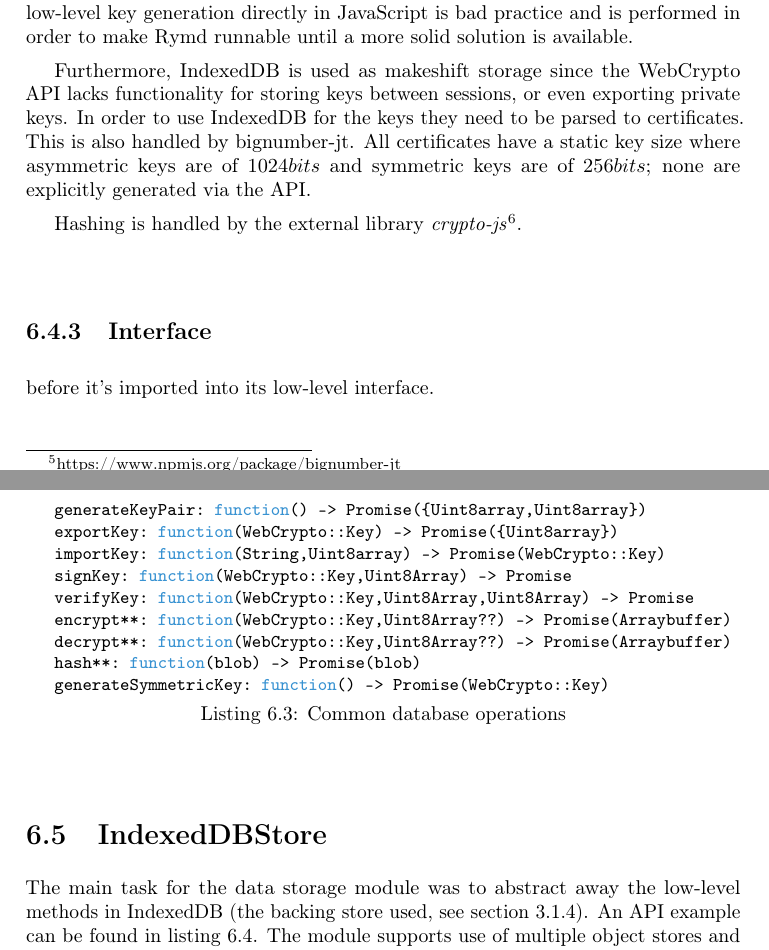
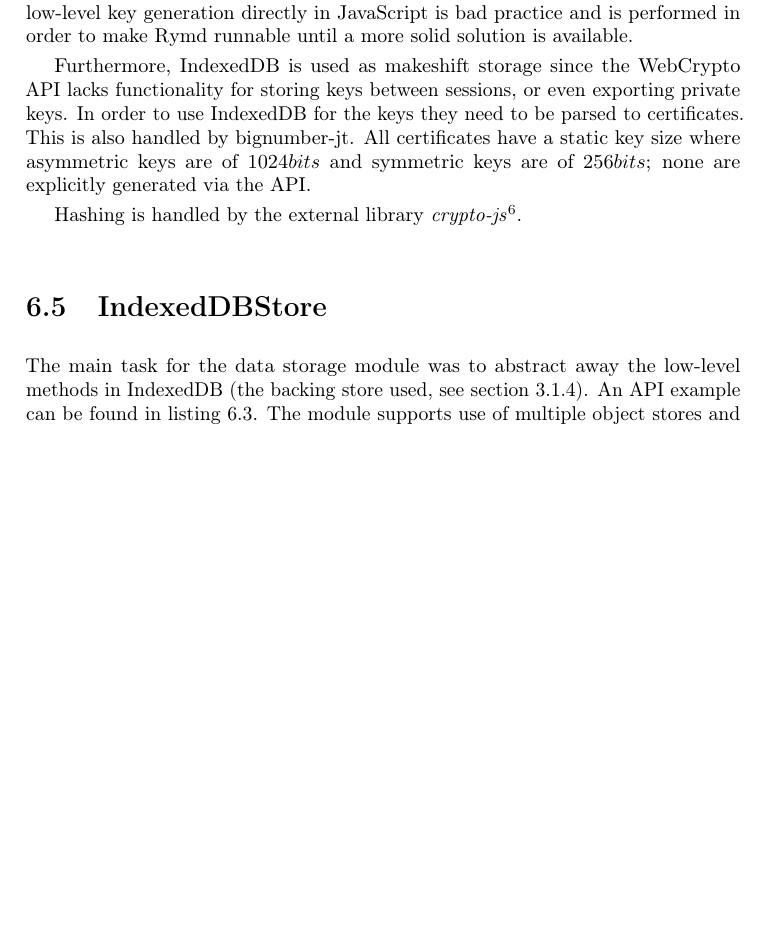
Before and after one commit to rymdjs/report, a LaTeX document (Layout.tex, which reads sections/implementation.tex): two parts of pages 30 and 31 of 45 before the commit and part of page 30 of 45 after it, the two joined at a grey line, cut so that both start at the same text, the shorter picture padded with empty space. Compiled offline with pdfLaTeX.

```diff
--- a/sections/implementation.tex
+++ b/sections/implementation.tex
@@ -181,21 +181,21 @@
 
 Hashing is handled by the external library \emph{crypto-js}\footnote{https://github.com/evanvosberg/crypto-js}.
 
-\subsection{Interface}
-before it's imported into its low-level interface. %TODO: Proper reference
-\begin{Code}
-\begin{lstlisting}[caption={Common database operations}, label={lst:cryptointerface}]
-generateKeyPair: function() -> Promise({Uint8array,Uint8array})
-exportKey: function(WebCrypto::Key) -> Promise({Uint8array})
-importKey: function(String,Uint8array) -> Promise(WebCrypto::Key)
-signKey: function(WebCrypto::Key,Uint8Array) -> Promise
-verifyKey: function(WebCrypto::Key,Uint8Array,Uint8Array) -> Promise
-encrypt**: function(WebCrypto::Key,Uint8Array??) -> Promise(Arraybuffer)
-decrypt**: function(WebCrypto::Key,Uint8Array??) -> Promise(Arraybuffer)
-hash**: function(blob)  -> Promise(blob)
-generateSymmetricKey: function() -> Promise(WebCrypto::Key)
-\end{lstlisting}
-\end{Code}
+% \subsection{Interface}
+% before it's imported into its low-level interface. %TODO: Proper reference
+% \begin{Code}
+% \begin{lstlisting}[caption={Common database operations}, label={lst:cryptointerface}]
+% generateKeyPair: function() -> Promise({Uint8array,Uint8array})
+% exportKey: function(WebCrypto::Key) -> Promise({Uint8array})
+% importKey: function(String,Uint8array) -> Promise(WebCrypto::Key)
+% signKey: function(WebCrypto::Key,Uint8Array) -> Promise
+% verifyKey: function(WebCrypto::Key,Uint8Array,Uint8Array) -> Promise
+% encrypt**: function(WebCrypto::Key,Uint8Array??) -> Promise(Arraybuffer)
+% decrypt**: function(WebCrypto::Key,Uint8Array??) -> Promise(Arraybuffer)
+% hash**: function(blob)  -> Promise(blob)
+% generateSymmetricKey: function() -> Promise(WebCrypto::Key)
+% \end{lstlisting}
+% \end{Code}
 
 \section{IndexedDBStore}
 \label{sec:indexeddbstore}
```
